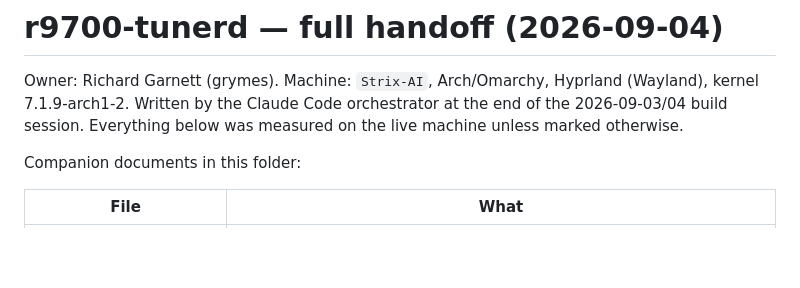
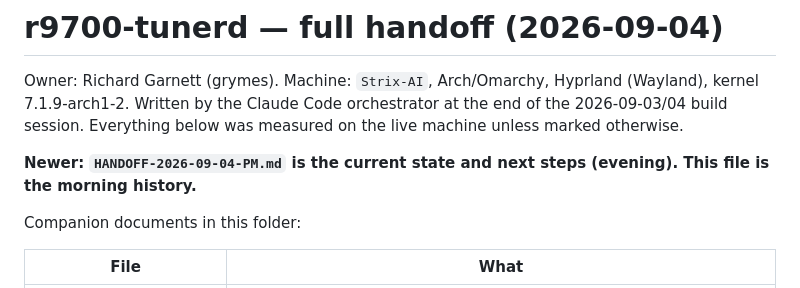
Before and after one commit to grym3s/r9700-tunerd, a Markdown page: handoff/HANDOFF.md, the part around the change. GitHub-like rendering; blank space fills up the shorter version.

Commit message:
handoff: evening state and next steps (guard live, R0.1 branches, team changes, post-shutdown checklist)
Co-Authored-By: Claude Fable 5.1 <noreply@anthropic.com>

```diff
--- a/handoff/HANDOFF.md
+++ b/handoff/HANDOFF.md
@@ -4,6 +4,8 @@ Owner: Richard Garnett (grymes). Machine: `Strix-AI`, Arch/Omarchy, Hyprland
 (Wayland), kernel 7.1.9-arch1-2. Written by the Claude Code orchestrator at the
 end of the 2026-09-03/04 build session. Everything below was measured on the
 live machine unless marked otherwise.
+
+**Newer: `HANDOFF-2026-09-04-PM.md` is the current state and next steps (evening). This file is the morning history.**
 
 Companion documents in this folder:
 
```
Also changed, not shown: handoff/HANDOFF-2026-09-04-PM.md (added, +155 -0 lines).
